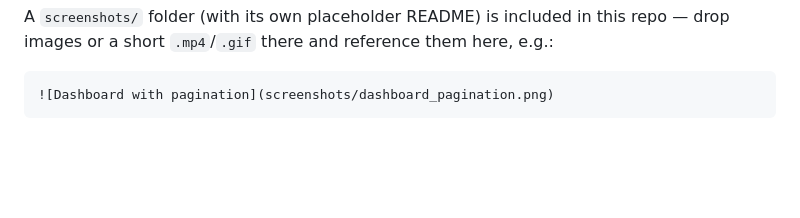
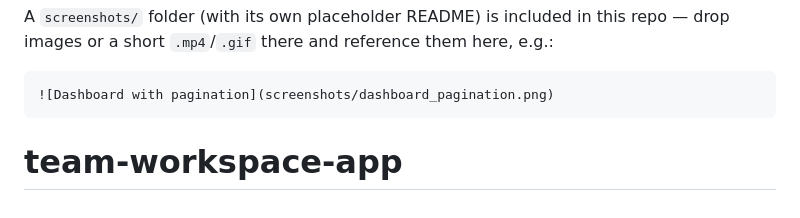
Before and after one commit to karthikrocksta/team-workspace-app, a Markdown page: README.md, the part around the change. Drawn GitHub-style; blank space fills up the shorter version.

````diff
--- a/README.md
+++ b/README.md
@@ -229,3 +229,4 @@ short `.mp4`/`.gif` there and reference them here, e.g.:
 ```markdown
 ![Dashboard with pagination](screenshots/dashboard_pagination.png)
 ```
+# team-workspace-app
````
